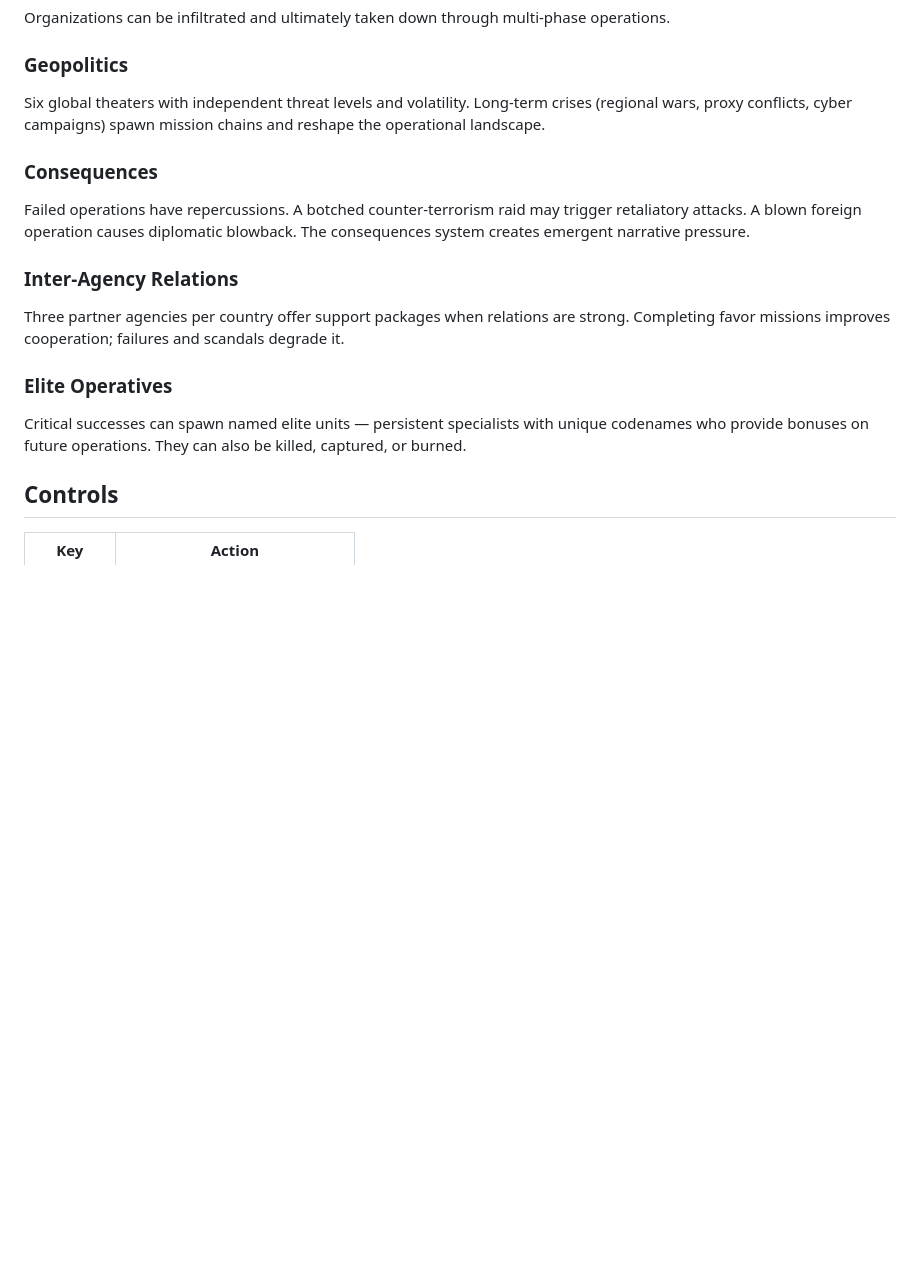
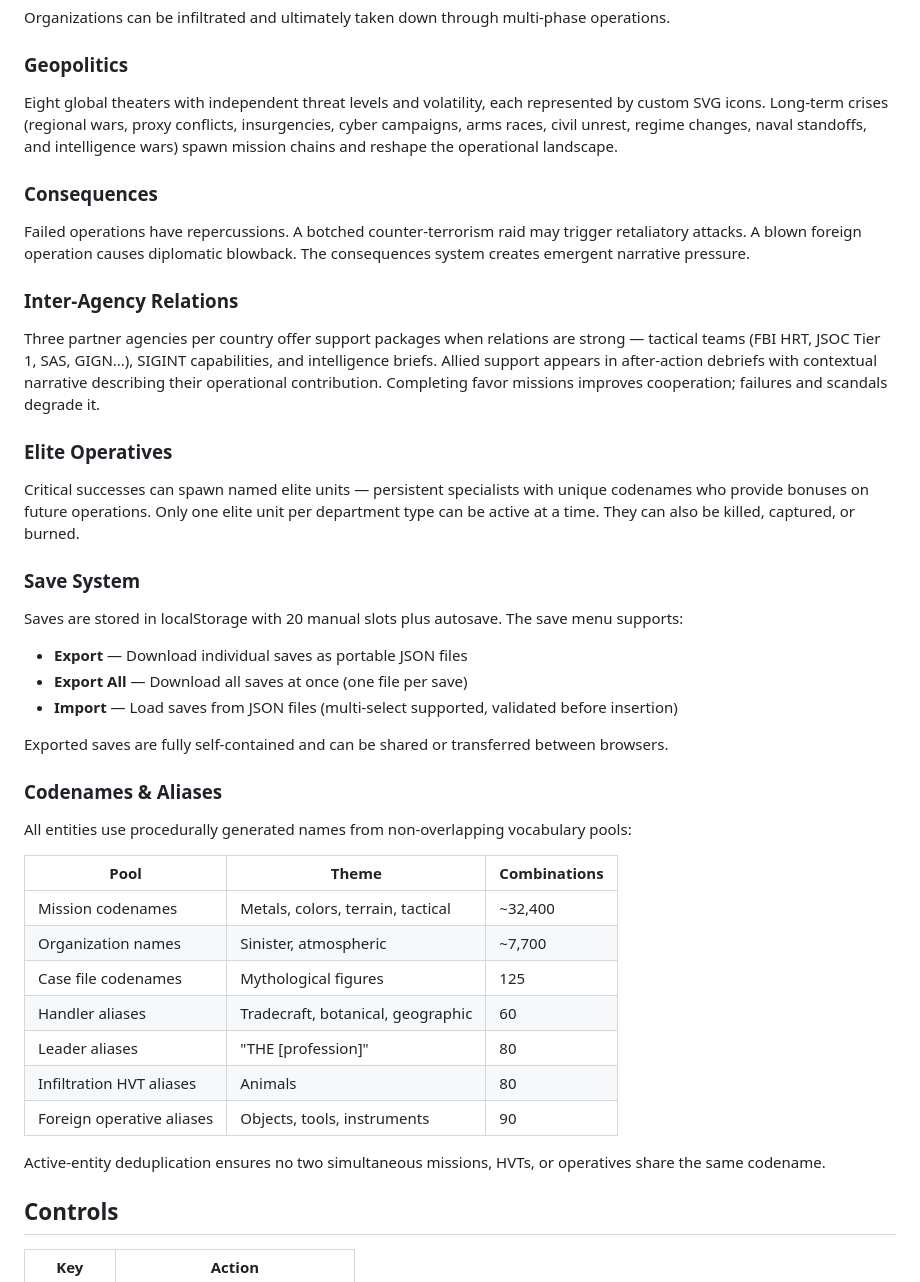
Before and after one commit to mramad3us/Faux13, a Markdown page: README.md, the part around one of its changes. GitHub-like rendering; blank space fills up the shorter version.

Commit message:
docs: update README with new features (v3.0.15–v3.2.1)
- SVG theater/event icons, 8 theaters
- Allied agency support in debriefs
- Save import/export system
- Codename pools and deduplication
- Elite unit one-per-type rule
- Updated project structure and module count

Co-Authored-By: Claude Opus 4.6 <noreply@anthropic.com>

```diff
--- a/README.md
+++ b/README.md
@@ -70,7 +70,7 @@ Organizations can be infiltrated and ultimately taken down through multi-phase o
 
 ### Geopolitics
 
-Six global theaters with independent threat levels and volatility. Long-term crises (regional wars, proxy conflicts, cyber campaigns) spawn mission chains and reshape the operational landscape.
+Eight global theaters with independent threat levels and volatility, each represented by custom SVG icons. Long-term crises (regional wars, proxy conflicts, insurgencies, cyber campaigns, arms races, civil unrest, regime changes, naval standoffs, and intelligence wars) spawn mission chains and reshape the operational landscape.
 
 ### Consequences
 
@@ -78,11 +78,37 @@ Failed operations have repercussions. A botched counter-terrorism raid may trigg
 
 ### Inter-Agency Relations
 
-Three partner agencies per country offer support packages when relations are strong. Completing favor missions improves cooperation; failures and scandals degrade it.
+Three partner agencies per country offer support packages when relations are strong — tactical teams (FBI HRT, JSOC Tier 1, SAS, GIGN...), SIGINT capabilities, and intelligence briefs. Allied support appears in after-action debriefs with contextual narrative describing their operational contribution. Completing favor missions improves cooperation; failures and scandals degrade it.
 
 ### Elite Operatives
 
-Critical successes can spawn named elite units — persistent specialists with unique codenames who provide bonuses on future operations. They can also be killed, captured, or burned.
+Critical successes can spawn named elite units — persistent specialists with unique codenames who provide bonuses on future operations. Only one elite unit per department type can be active at a time. They can also be killed, captured, or burned.
+
+### Save System
+
+Saves are stored in localStorage with 20 manual slots plus autosave. The save menu supports:
+
+- **Export** — Download individual saves as portable JSON files
+- **Export All** — Download all saves at once (one file per save)
+- **Import** — Load saves from JSON files (multi-select supported, validated before insertion)
+
+Exported saves are fully self-contained and can be shared or transferred between browsers.
+
+### Codenames & Aliases
+
+All entities use procedurally generated names from non-overlapping vocabulary pools:
+
+| Pool | Theme | Combinations |
+|------|-------|-------------|
+| Mission codenames | Metals, colors, terrain, tactical | ~32,400 |
+| Organization names | Sinister, atmospheric | ~7,700 |
+| Case file codenames | Mythological figures | 125 |
+| Handler aliases | Tradecraft, botanical, geographic | 60 |
+| Leader aliases | "THE [profession]" | 80 |
+| Infiltration HVT aliases | Animals | 80 |
+| Foreign operative aliases | Objects, tools, instruments | 90 |
+
+Active-entity deduplication ensures no two simultaneous missions, HVTs, or operatives share the same codename.
 
 ## Controls
 
```
Also changed, not shown: other parts of README.md (+10 -4 lines).
